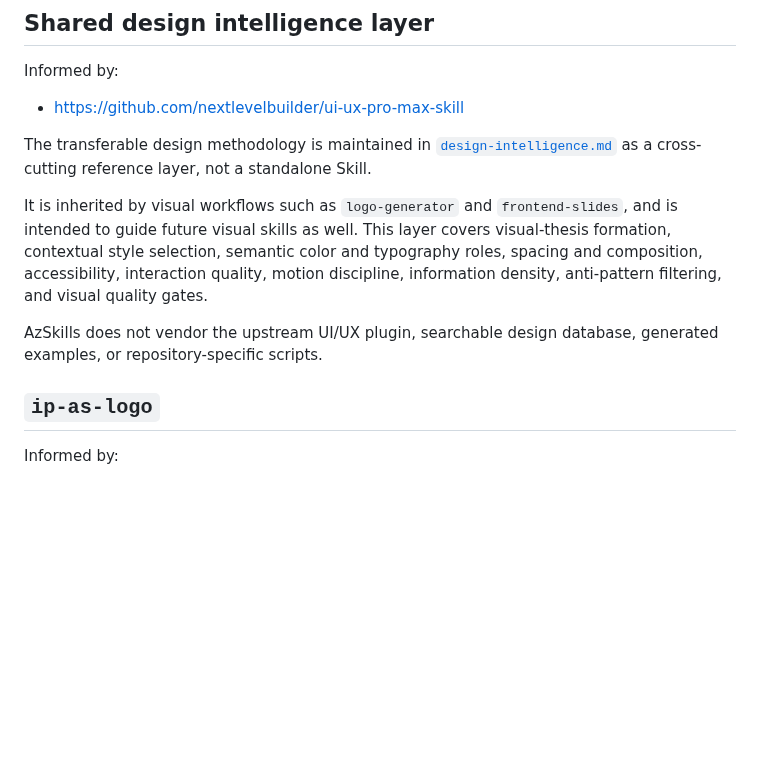
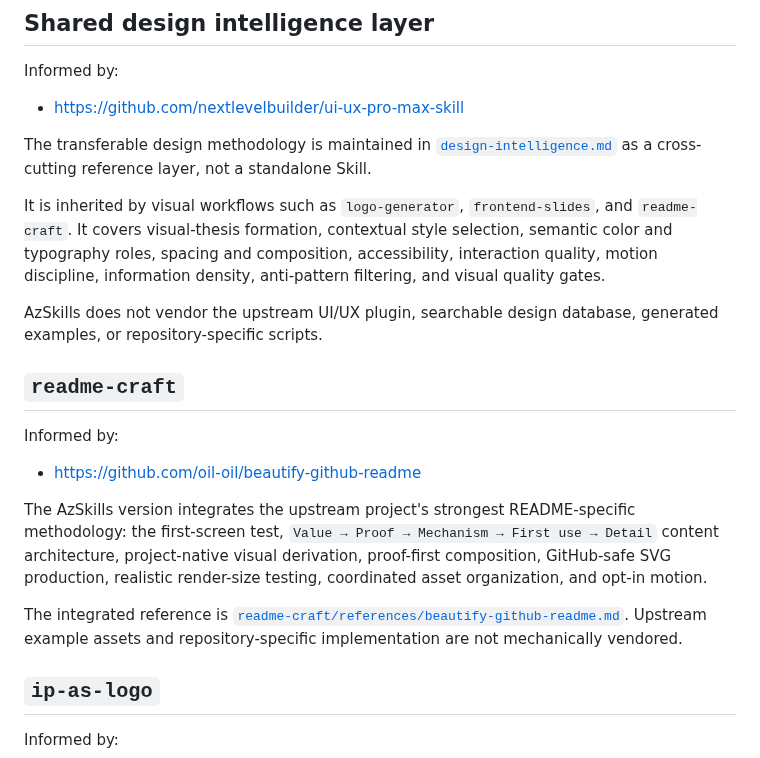
Before and after one commit to CYoJkoY/AzSkills, a Markdown page: THIRD_PARTY_NOTICES.md, the part around the change. Drawn GitHub-style; blank space fills up the shorter version.

Commit message:
docs: record beautify-github-readme integration provenance

```diff
--- a/THIRD_PARTY_NOTICES.md
+++ b/THIRD_PARTY_NOTICES.md
@@ -25,9 +25,19 @@ Informed by:
 
 The transferable design methodology is maintained in [`design-intelligence.md`](design-intelligence.md) as a cross-cutting reference layer, not a standalone Skill.
 
-It is inherited by visual workflows such as `logo-generator` and `frontend-slides`, and is intended to guide future visual skills as well. This layer covers visual-thesis formation, contextual style selection, semantic color and typography roles, spacing and composition, accessibility, interaction quality, motion discipline, information density, anti-pattern filtering, and visual quality gates.
+It is inherited by visual workflows such as `logo-generator`, `frontend-slides`, and `readme-craft`. It covers visual-thesis formation, contextual style selection, semantic color and typography roles, spacing and composition, accessibility, interaction quality, motion discipline, information density, anti-pattern filtering, and visual quality gates.
 
 AzSkills does not vendor the upstream UI/UX plugin, searchable design database, generated examples, or repository-specific scripts.
+
+## `readme-craft`
+
+Informed by:
+
+- https://github.com/oil-oil/beautify-github-readme
+
+The AzSkills version integrates the upstream project's strongest README-specific methodology: the first-screen test, `Value → Proof → Mechanism → First use → Detail` content architecture, project-native visual derivation, proof-first composition, GitHub-safe SVG production, realistic render-size testing, coordinated asset organization, and opt-in motion.
+
+The integrated reference is [`readme-craft/references/beautify-github-readme.md`](readme-craft/references/beautify-github-readme.md). Upstream example assets and repository-specific implementation are not mechanically vendored.
 
 ## `ip-as-logo`
 
```
